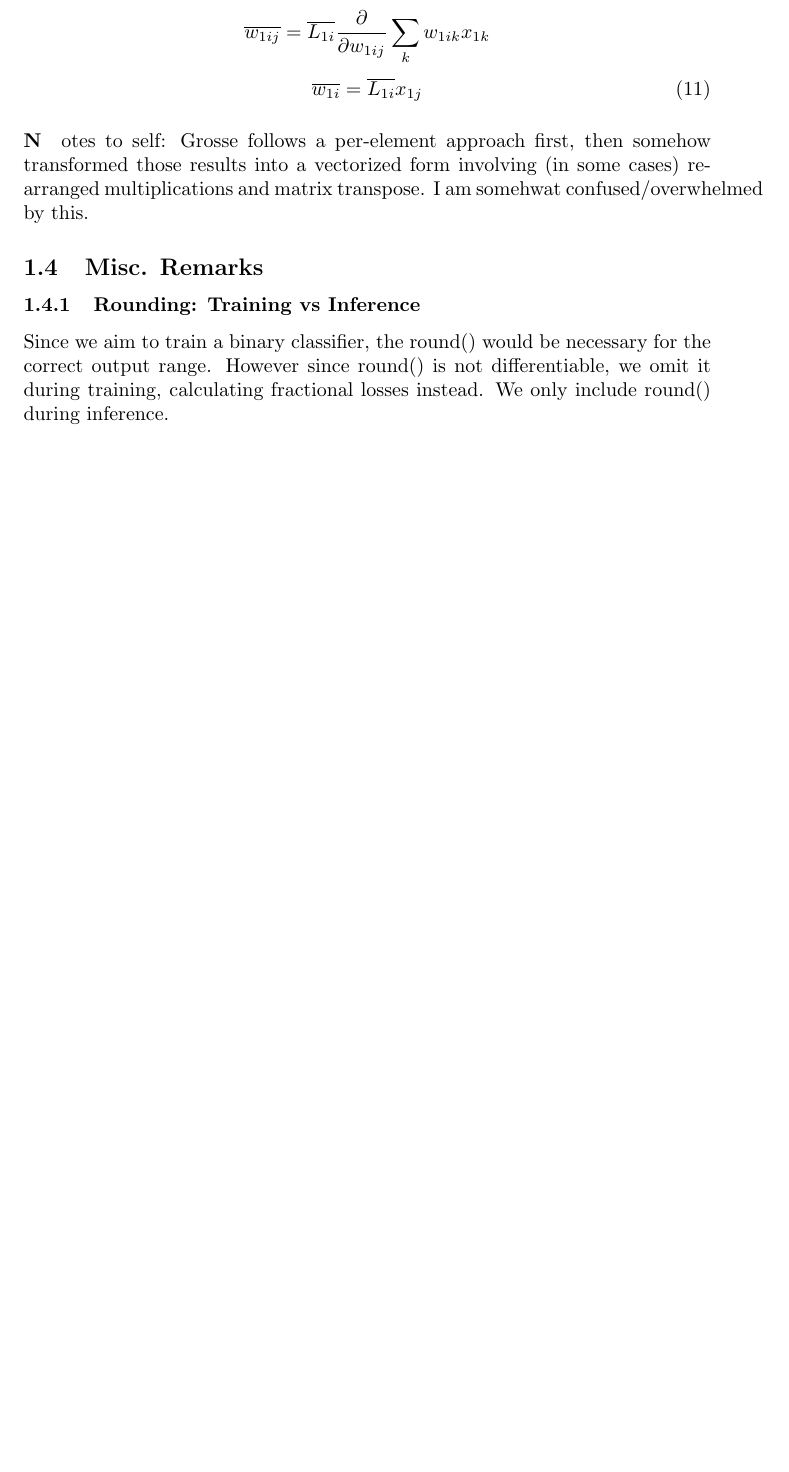
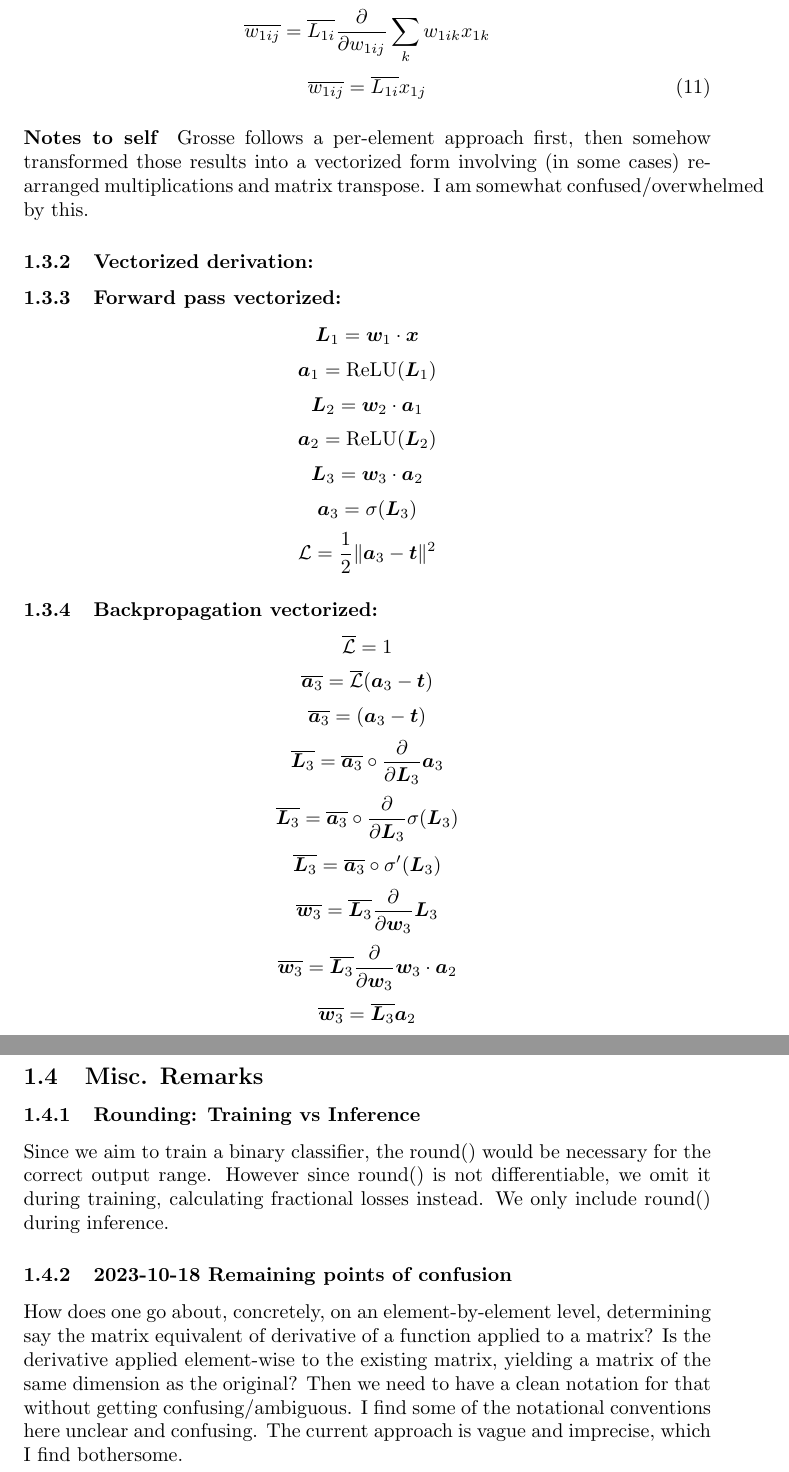
Before and after one commit to Teo-Asinari/ML_DIY, a LaTeX document (docs/MultiLayerPerceptron/BackpropagationDerivation.tex): part of page 5 of 5 before the commit and two parts of pages 5 and 6 of 6 after it, the two joined at a grey line, cut so that both start at the same text, the shorter picture padded with empty space. Compiled offline with pdfLaTeX.

Commit message:
More progress on vectorized approach. Still confusing and vague

```diff
--- a/docs/MultiLayerPerceptron/BackpropagationDerivation.tex
+++ b/docs/MultiLayerPerceptron/BackpropagationDerivation.tex
@@ -265,12 +265,45 @@ Note that $d/dx($ReLU$(x))$ is the heaviside step function $\theta (x)$:
 \[\overline{w_{1ij}} = \overline{L_{1i}} \frac{\partial}{\partial{w_{1ij}}} L_{1i}\]
 \[\overline{w_{1ij}} = \overline{L_{1i}} \frac{\partial}{\partial{w_{1ij}}} \sum_{k} w_{1ik}x_{1k}\]
 \begin{equation}
-    \overline{w_{1i}} = \overline{L_{1i}} x_{1j}
+    \overline{w_{1ij}} = \overline{L_{1i}} x_{1j}
 \end{equation}
-\paragraph
-Notes to self: Grosse follows a per-element approach first, then somehow transformed
-those results into a vectorized form involving (in some cases) re-arranged multiplications and matrix transpose. I am somehwat confused/overwhelmed by this.
+
+\paragraph{Notes to self} Grosse follows a per-element approach first, then somehow transformed
+those results into a vectorized form involving (in some cases) re-arranged
+multiplications and matrix transpose. I am somewhat confused/overwhelmed by this.
+\subsubsection{Vectorized derivation:}
+\subsubsection{Forward pass vectorized:}
+\[\bm{L}_1 = \bm{w}_1 \cdot \bm{x} \]
+\[\bm{a}_1 = \text{ReLU}(\bm{L}_1) \]
+\[\bm{L}_2 = \bm{w}_2 \cdot \bm{a}_1\]
+\[\bm{a}_2 = \text{ReLU}(\bm{L}_2)\]
+\[\bm{L}_3 = \bm{w}_3 \cdot \bm{a}_2\]
+\[\bm{a}_3 = \sigma(\bm{L}_3)\]
+\[\mathcal{L} = \frac{1}{2}\|\bm{a}_3-\bm{t}\|^2\]
+\subsubsection{Backpropagation vectorized:}
+\[\overline{\mathcal{L}} = 1\]
+\[\overline{\bm{a}_3} = \overline{\mathcal{L}} (\bm{a}_3 - \bm{t})\]
+\[\overline{\bm{a}_3} = (\bm{a}_3 - \bm{t})\]
+\[\overline{\bm{L}_3} = \overline{\bm{a}_3} \circ \frac{\partial}{\partial{\bm{L}_3}} \bm{a}_3\]
+\[\overline{\bm{L}_3} = \overline{\bm{a}_3} \circ \frac{\partial}{\partial{\bm{L}_3}} \sigma(\bm{L}_3)\]
+\[\overline{\bm{L}_3} = \overline{\bm{a}_3} \circ \sigma ' (\bm{L}_3)\]
+\[\overline{\bm{w}_3} = \overline{\bm{L}_3} \frac{\partial}{\partial{\bm{w}_3}} \bm{L}_3\]
+\[\overline{\bm{w}_3} = \overline{\bm{L}_3} \frac{\partial}{\partial{\bm{w}_3}} \bm{w}_3 \cdot \bm{a}_2\]
+\[\overline{\bm{w}_3} = \overline{\bm{L}_3} \bm{a}_2\]
+% \[\overline{\bm{}_} = \overline{\bm{}_} \frac{\partial}{\partial{\bm{}_}} \bm{}_\]
+% \[\overline{\bm{}_} = \overline{\bm{}_} \frac{\partial}{\partial{\bm{}_}} \bm{}_\]
+% \[\overline{\bm{}_} = \overline{\bm{}_} \frac{\partial}{\partial{\bm{}_}} \bm{}_\]
+% \[\overline{\bm{}_} = \overline{\bm{}_} \frac{\partial}{\partial{\bm{}_}} \bm{}_\]
+% \[\overline{\bm{}_} = \overline{\bm{}_} \frac{\partial}{\partial{\bm{}_}} \bm{}_\]
+% \[\overline{\bm{}_} = \overline{\bm{}_} \frac{\partial}{\partial{\bm{}_}} \bm{}_\]
+
+
 \subsection{Misc. Remarks}
 \subsubsection{Rounding: Training vs Inference} Since we aim to train a binary classifier, the round() would be necessary for the correct output range. However since round() is not differentiable, we omit it during training, calculating fractional losses instead. We only include round() during inference.
+\subsubsection{2023-10-18 Remaining points of confusion} How does one go about, concretely, on an element-by-element
+level, determining say the matrix equivalent of derivative of a function applied to a matrix?
+Is the derivative applied element-wise to the existing matrix, yielding a matrix of the same dimension as the original?
+Then we need to have a clean notation for that without getting confusing/ambiguous. I find some of the notational
+conventions here unclear and confusing. The current approach is vague and imprecise, which I find bothersome.
 
 \end{document}
```
Also changed, not shown: docs/MultiLayerPerceptron/BackpropagationDerivation.pdf, 6 other files.
